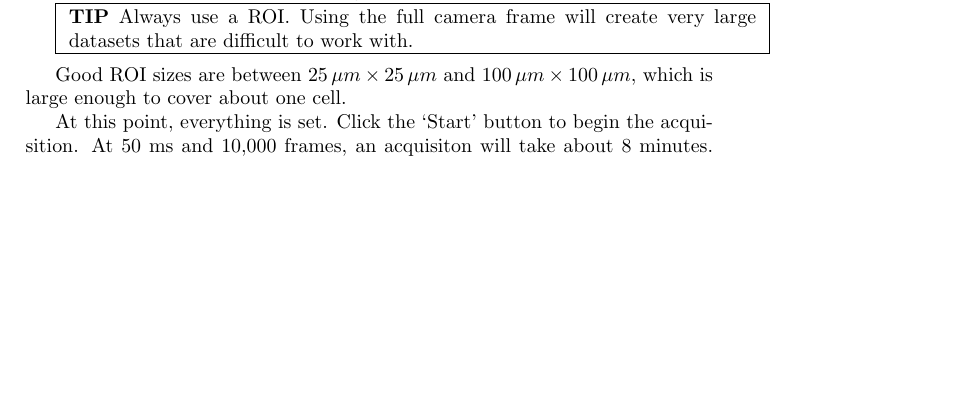
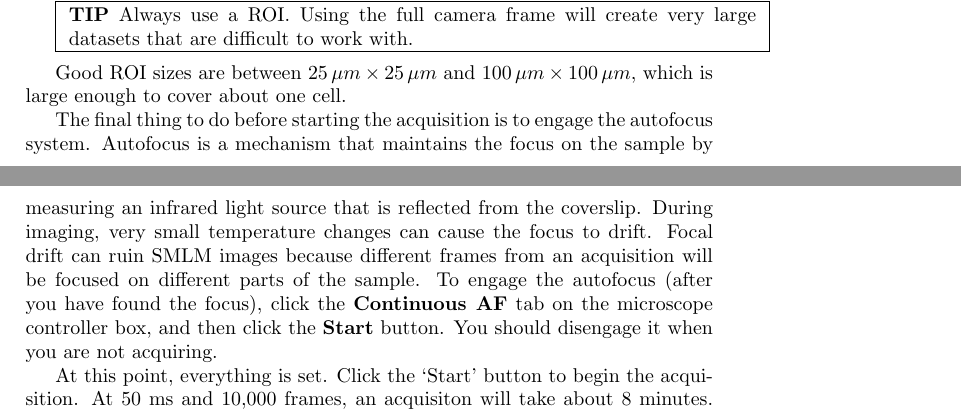
Before and after one commit to kmdouglass/teaching, a LaTeX book (texts/smlm-lab-course/chapters/lab-instructions.tex): part of page 7 of 10 before the commit and two parts of pages 7 and 8 of 10 after it, the two joined at a grey line, cut so that both start at the same text, the shorter picture padded with empty space. Compiled offline with pdfLaTeX.

Commit message:
Add note about using autofocus

```diff
--- a/texts/smlm-lab-course/chapters/lab-instructions.tex
+++ b/texts/smlm-lab-course/chapters/lab-instructions.tex
@@ -262,6 +262,8 @@ For the next step, double click in the window containing the live stream. This w
 
 Good ROI sizes are between $25 \, \mu m\times 25 \, \mu m$ and $100 \, \mu m\times 100 \, \mu m$, which is large enough to cover about one cell.
 
+The final thing to do before starting the acquisition is to engage the autofocus system. Autofocus is a mechanism that maintains the focus on the sample by measuring an infrared light source that is reflected from the coverslip. During imaging, very small temperature changes can cause the focus to drift. Focal drift can ruin SMLM images because different frames from an acquisition will be focused on different parts of the sample. To engage the autofocus (after you have found the focus), click the \textbf{Continuous AF} tab on the microscope controller box, and then click the \textbf{Start} button. You should disengage it when you are not acquiring.
+
 At this point, everything is set. Click the `Start' button to begin the acquisition. At 50 ms and 10,000 frames, an acquisiton will take about 8 minutes. You can see how many frames have been acquired in the settings pane. When the acquisition is finished, you will see new files appear in the project explorer pane for this acquisition.
 
 \subsubsection{Tune the Density of Emitters}
```
